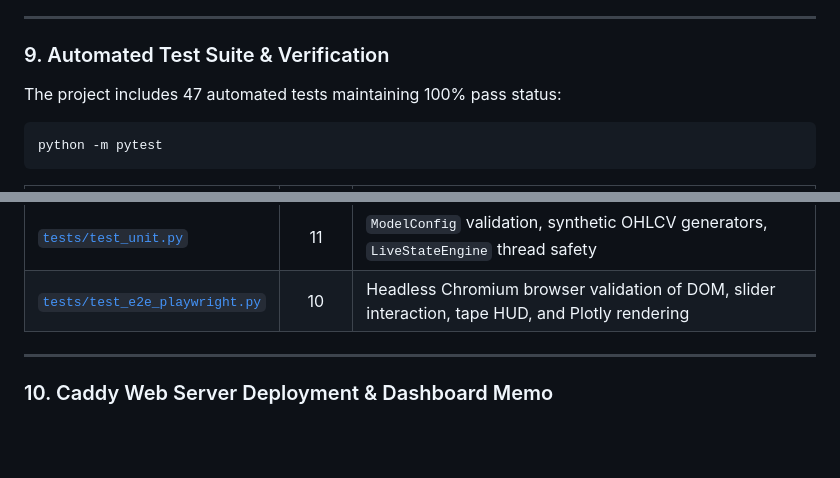
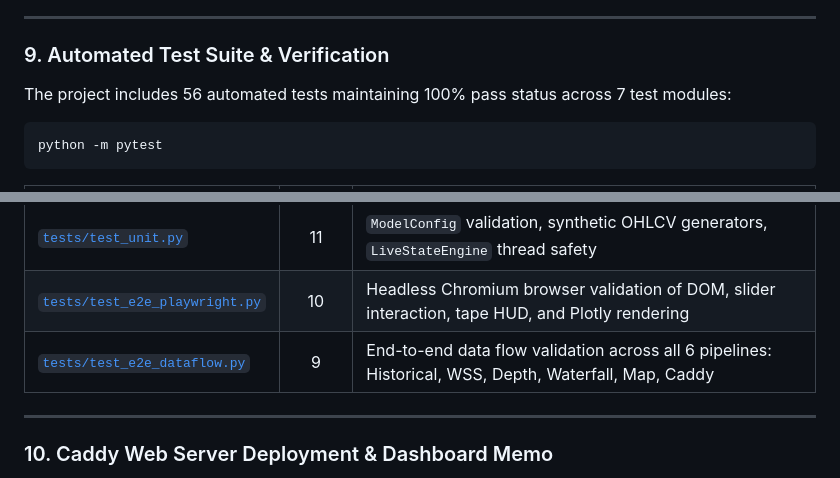
Before and after one commit to korotichvua-jpg/hype-perp-liquidation-map, a Markdown page: documentation.md, 2 parts joined by grey strips. Rendered like a GitHub page; blank space fills up the shorter version.

````diff
--- a/documentation.md
+++ b/documentation.md
@@ -250,7 +250,7 @@ Generated by [`liqmap/plots.py`](file:///D:/projects/N1/liqmap/plots.py) and ren
 
 ### 9. Automated Test Suite & Verification
 
-The project includes 47 automated tests maintaining 100% pass status:
+The project includes 56 automated tests maintaining 100% pass status across 7 test modules:
 
 ```powershell
 python -m pytest
@@ -264,6 +264,8 @@ python -m pytest
 | [`tests/test_traceability.py`](file:///D:/projects/N1/tests/test_traceability.py) | 5 | End-to-end data pipeline traceability from raw snapshot to rendered HTML/CSV |
 | [`tests/test_unit.py`](file:///D:/projects/N1/tests/test_unit.py) | 11 | `ModelConfig` validation, synthetic OHLCV generators, `LiveStateEngine` thread safety |
 | [`tests/test_e2e_playwright.py`](file:///D:/projects/N1/tests/test_e2e_playwright.py) | 10 | Headless Chromium browser validation of DOM, slider interaction, tape HUD, and Plotly rendering |
+| [`tests/test_e2e_dataflow.py`](file:///D:/projects/N1/tests/test_e2e_dataflow.py) | 9 | End-to-end data flow validation across all 6 pipelines: Historical, WSS, Depth, Waterfall, Map, Caddy |
+
 
 ---
 
````
Also changed, not shown: architecture.md (+4 -0 lines), dataflow.md (+15 -0 lines).
